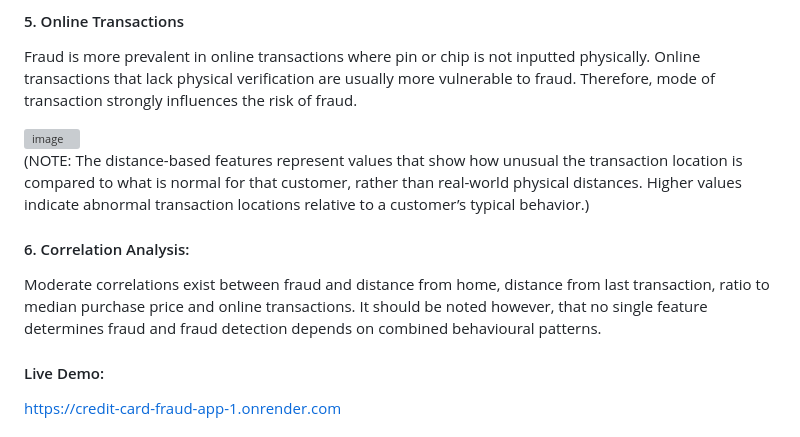
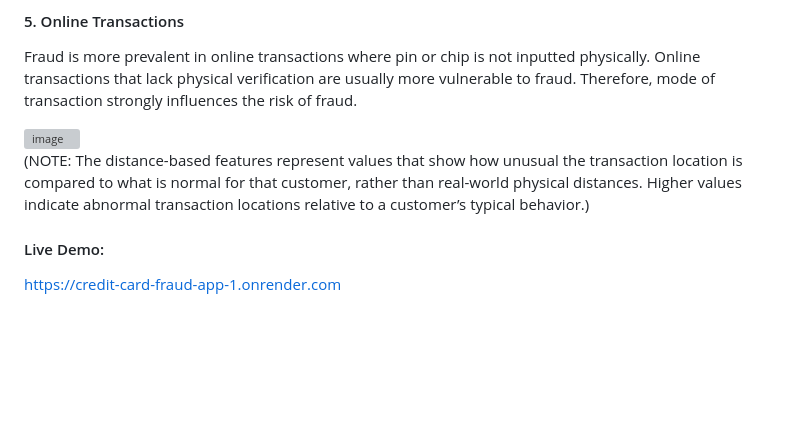
Before and after one commit to JoanDave1/DSA-AI-ML-Project, a Markdown page: README.md, the part around the change. GitHub-like rendering; blank space fills up the shorter version; grey boxes are pictures that could not be loaded.

Commit message:
Update README to remove correlation analysis section
Removed section on correlation analysis from README.

```diff
--- a/README.md
+++ b/README.md
@@ -51,9 +51,6 @@ Fraud is more prevalent in online transactions where pin or chip is not inputted
 
 (NOTE: The distance-based features represent values that show how unusual the transaction location is compared to what is normal for that customer, rather than real-world physical distances. Higher values indicate abnormal transaction locations relative to a customer’s typical behavior.)
 
-#### 6. Correlation Analysis:
-
-Moderate correlations exist between fraud and distance from home, distance from last transaction, ratio to median purchase price and online transactions. It should be noted however, that no single feature determines fraud and fraud detection depends on combined behavioural patterns.
 
 
 #### Live Demo:
```
